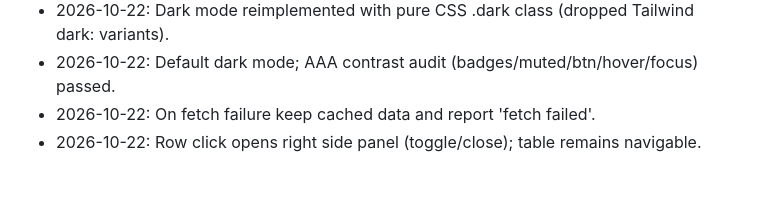
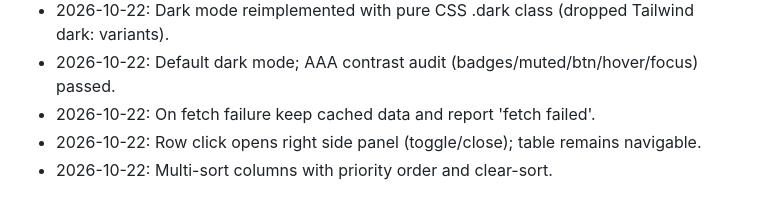
Before and after one commit to mrshishirr/stocks-cert, a Markdown page: PLAN.md, the part around the change. GitHub-like rendering.

Commit message:
docs: plan update for multi-sort

```diff
--- a/PLAN.md
+++ b/PLAN.md
@@ -98,3 +98,4 @@ stocks-cert/
 - 2026-10-22: Default dark mode; AAA contrast audit (badges/muted/btn/hover/focus) passed.
 - 2026-10-22: On fetch failure keep cached data and report 'fetch failed'.
 - 2026-10-22: Row click opens right side panel (toggle/close); table remains navigable.
+- 2026-10-22: Multi-sort columns with priority order and clear-sort.
```
